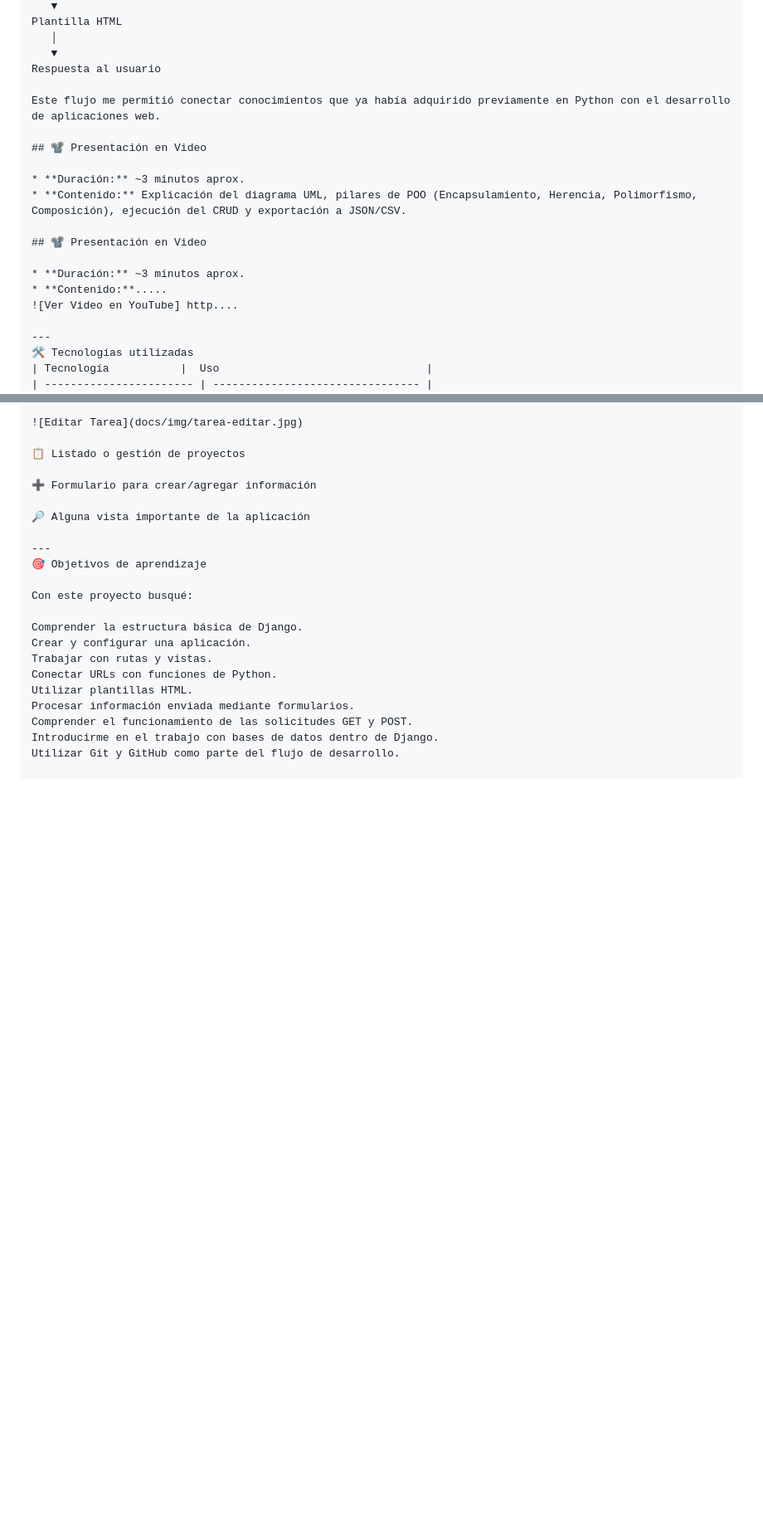
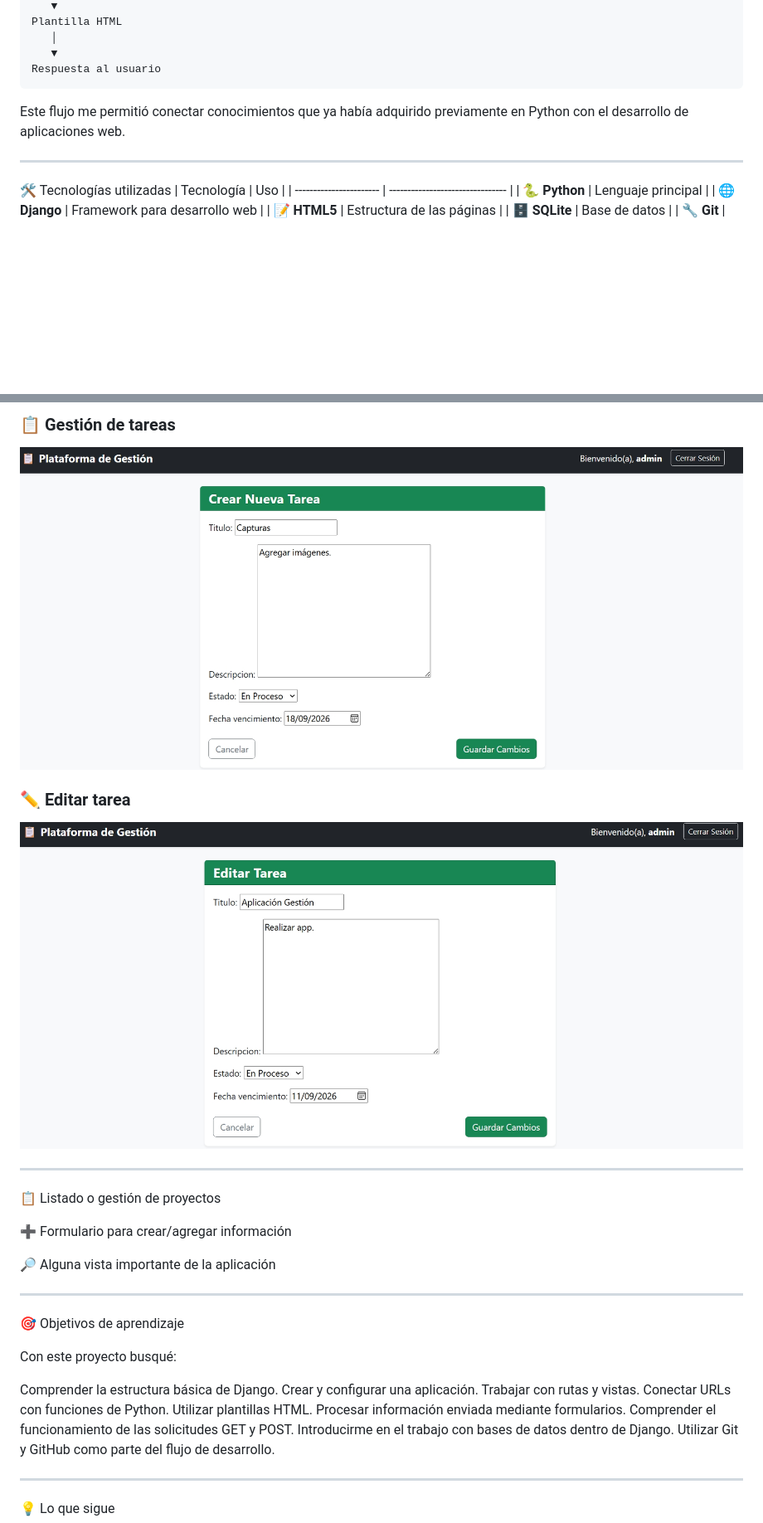
Before and after one commit to elbaneira/DjangoWebApp-, a Markdown page: README.md, 2 parts joined by grey strips. Shown at 83% size. GitHub-like rendering; blank space fills up the shorter version.

````diff
--- a/README.md
+++ b/README.md
@@ -51,19 +51,9 @@ Plantilla HTML
    │
    ▼
 Respuesta al usuario
+```
 
 Este flujo me permitió conectar conocimientos que ya había adquirido previamente en Python con el desarrollo de aplicaciones web.
-
-## 📽️ Presentación en Video
-
-* **Duración:** ~3 minutos aprox.
-* **Contenido:** Explicación del diagrama UML, pilares de POO (Encapsulamiento, Herencia, Polimorfismo, Composición), ejecución del CRUD y exportación a JSON/CSV.
-
-## 📽️ Presentación en Video
-
-* **Duración:** ~3 minutos aprox.
-* **Contenido:**.....
-![Ver Video en YouTube] http....
 
 ---
 🛠️ Tecnologías utilizadas
@@ -148,5 +144,13 @@ La aplicación cuenta con un panel principal desde el cual es posible visualizar
 
-![Editar Tarea](docs/img/tarea-editar.jpg)
+### 📋 Gestión de tareas
+
+![Crear tarea](docs/img/tarea-crear.jpg)
+
+### ✏️ Editar tarea
+
+![Editar tarea](docs/img/tarea-editar.jpg)
+
+---
 
 📋 Listado o gestión de proyectos
 
````
Also changed, not shown: other parts of README.md (+11 -5 lines).
